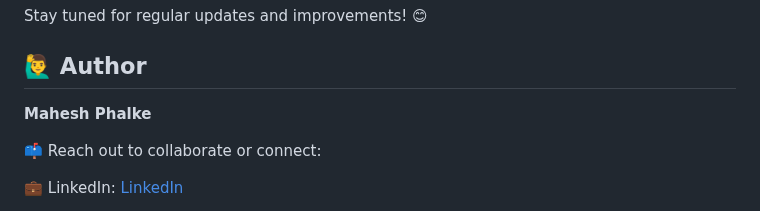
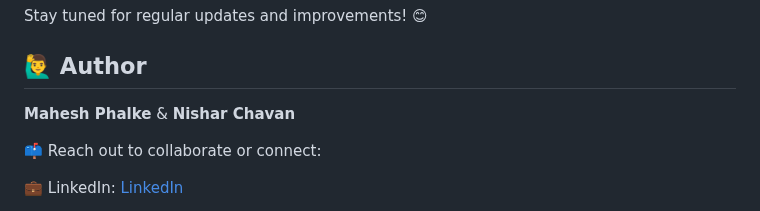
Before and after one commit to phalkemm159/Hospital_Management_System_Project, a Markdown page: README.md, the part around the change. Rendered like a GitHub page.

```diff
--- a/README.md
+++ b/README.md
@@ -172,7 +172,7 @@ Alerts for upcoming appointments, prescription refills, and system updates.
 Stay tuned for regular updates and improvements! 😊
 
 ## 🙋‍♂️ Author
-**Mahesh Phalke**
+**Mahesh Phalke** & **Nishar Chavan**
 
 📫 Reach out to collaborate or connect:
 
```
